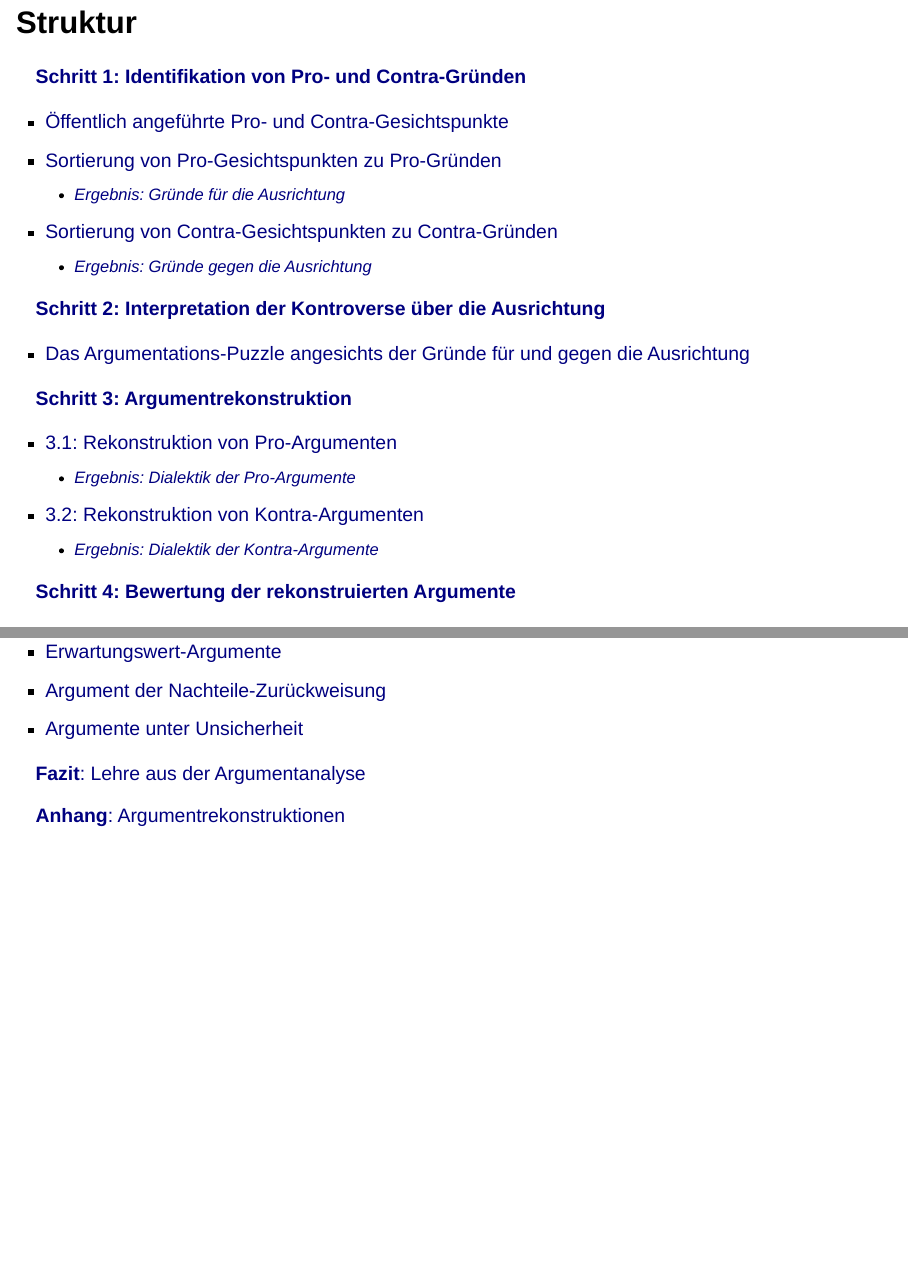
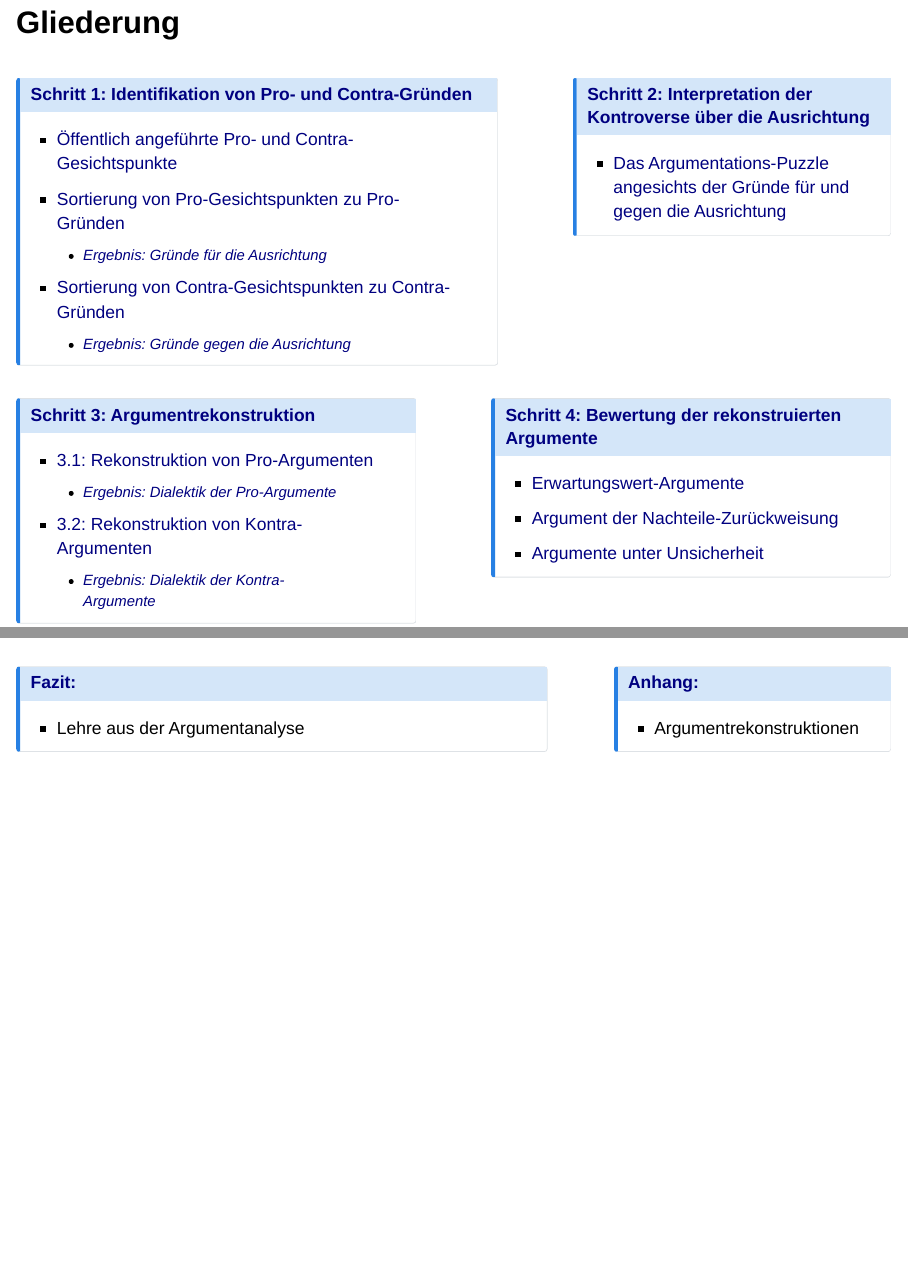
Before and after one commit to JenkaUbuntu/website-ep, a Quarto document (Unterseiten/2026-Olympia-Bewerbung/olympia-bewerbung-mue-interaktiv.qmd): pages 2 and 3 of 148 before the commit and pages 2 and 3 of 150 after it, joined at a grey line. Rendered offline with R 4.5, knitr and Pandoc in place of Quarto, with nearby package versions; drawn as Slidy slides in place of the format the file asks for.

Commit message:
Gliederung überarbeitet

```diff
--- a/Unterseiten/2026-Olympia-Bewerbung/olympia-bewerbung-mue-interaktiv.qmd
+++ b/Unterseiten/2026-Olympia-Bewerbung/olympia-bewerbung-mue-interaktiv.qmd
@@ -18,4 +18,76 @@ format:
         reference-location: document
 ---
 
-## Struktur {.smaller}
+## Gliederung {.smaller}
+
+::: {.nonincremental}
+::: {.columns}
+
+::: {.column width="59%"}
+::: {.callout-note icon="false"}
+### [Schritt 1: Identifikation von Pro- und Contra-Gründen](#schritt-1-identifikation-von-pro--und-contra-gründen)
+
+* [Öffentlich angeführte Pro- und Contra-Gesichtspunkte](#öffentlich-angeführte-pro--und-contra-gesichtspunkte)
+* [Sortierung von Pro-Gesichtspunkten zu Pro-Gründen](#sortierung-der-pro-gesichtspunkte)
+  * [Ergebnis: Gründe für die Ausrichtung](#resultierende-pro-gesichtspunkte)
+* [Sortierung von Contra-Gesichtspunkten zu Contra-Gründen](#sortierung-der-contra-gesichtspunkte)
+  * [Ergebnis: Gründe gegen die Ausrichtung](#argumentative-struktur-der-contra-gesichtspunkte)
+:::
+:::
+
+::: {.column width="2%"}
+:::
+
+::: {.column width="39%"}
+::: {.callout-note icon="false"}
+### [Schritt 2: Interpretation der Kontroverse über die Ausrichtung](#schritt-2-interpretation-der-kontroverse)
+
+* [Das Argumentations-Puzzle angesichts der Gründe für und gegen die Ausrichtung](#graphik-der-dialektik-der-pro-argumente)
+:::
+:::
+:::
+
+::: {.columns}
+
+::: {.column width="49%"}
+::: {.callout-note icon="false"}
+### [Schritt 3: Argumentrekonstruktion](#schritt-3-rekonstruktion-von-argumenten)
+
+* [3.1: Rekonstruktion von Pro-Argumenten](#schritt-3.1-pro-argumente)
+  * [Ergebnis: Dialektik der Pro-Argumente](#graphik-der-dialektik-der-pro-argumente)
+* [3.2: Rekonstruktion von Kontra-Argumenten](#schritt-3.2-contra-argumentation)
+  * [Ergebnis: Dialektik der Kontra-Argumente](#graphik-der-dialektik-der-contra-argumente)
+:::
+:::
+
+::: {.column width="2%"}
+:::
+
+::: {.column width="49%"}
+::: {.callout-note icon="false"}
+### [Schritt 4: Bewertung der rekonstruierten Argumente](#schritt-4-bewertung-der-rekonstruierten-argumente)
+
+* [Erwartungswert-Argumente](#erwartunswert-argumente-(a1--a4))
+* [Argument der Nachteile-Zurückweisung](#nachteile-debunking-(a2))
+* [Argumente unter Unsicherheit](#kontroversen-unter-ungewissheit)
+
+:::
+:::
+:::
+
+::: {.columns}
+
+::: {.column width="65%"}
+::: {.callout-note icon="false"}
+### [Fazit:](#fazit)
+* Lehre aus der Argumentanalyse
+:::
+:::
+
+::: {.column width="1%"}
+:::
+
+::: {.column width="34%"}
+::: {.callout-note icon="false"}
+### [Anhang:](#argumentrekonstruktionen)
+* Argumentrekonstruktionen
```
Also changed, not shown: docs/search.json, Unterseiten/2026-Olympia-Bewerbung/olympia-bewerbung-mue-interaktiv.qmd (9 more changed lines).
